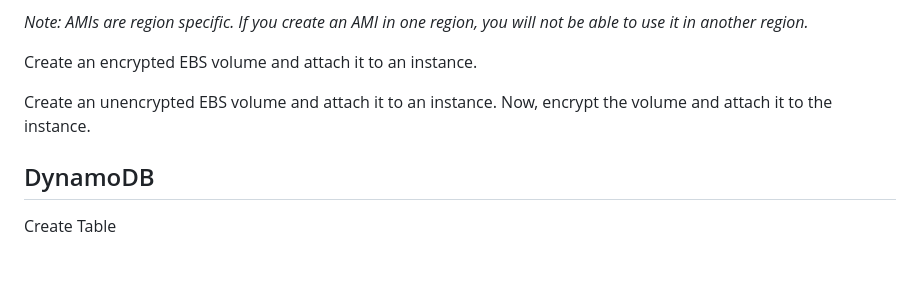
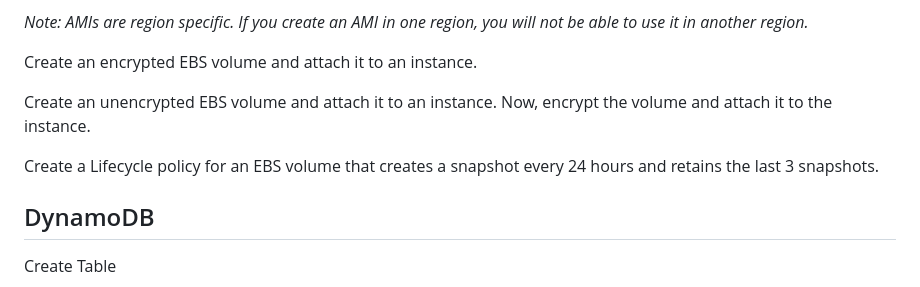
Before and after one commit to craighillelson/aws-club, a Markdown page: README.md, the part around the change. GitHub-like rendering; blank space fills up the shorter version.

Commit message:
chore: add create Lifecycle policy for EBS volume

```diff
--- a/README.md
+++ b/README.md
@@ -94,6 +94,8 @@ Create an encrypted EBS volume and attach it to an instance.
 
 Create an unencrypted EBS volume and attach it to an instance. Now, encrypt the volume and attach it to the instance.
 
+Create a Lifecycle policy for an EBS volume that creates a snapshot every 24 hours and retains the last 3 snapshots.
+
 ## DynamoDB
 Create Table
 1. Upload [music.csv](music.csv) to an S3 bucket.
```
